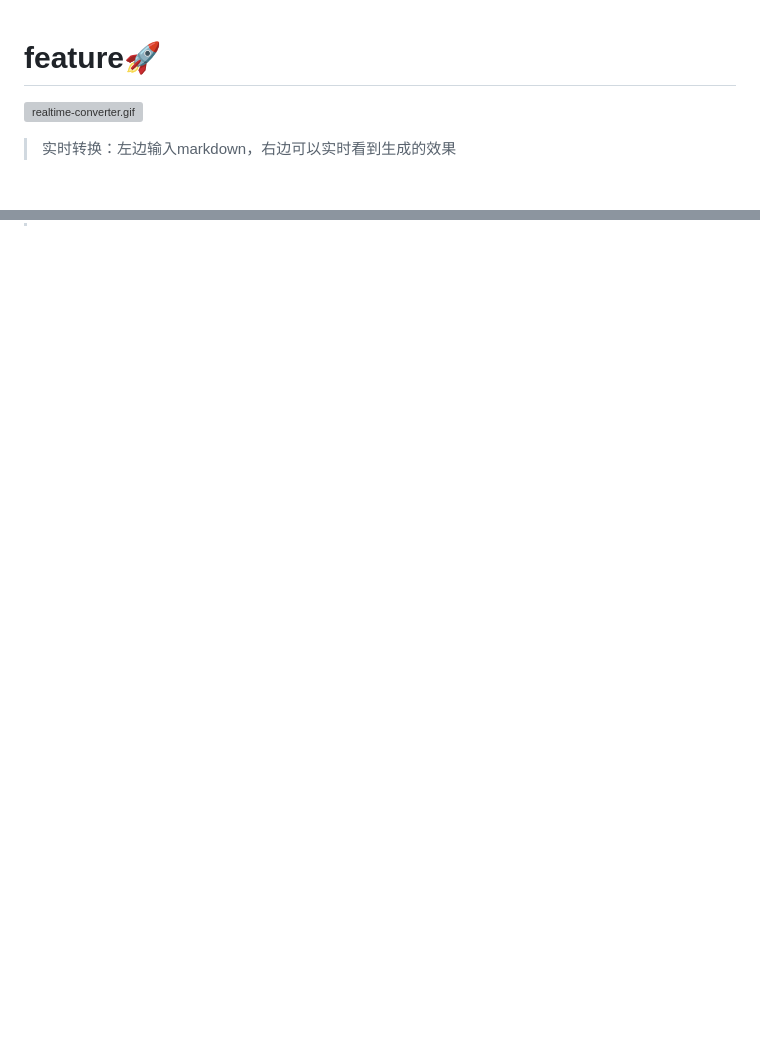
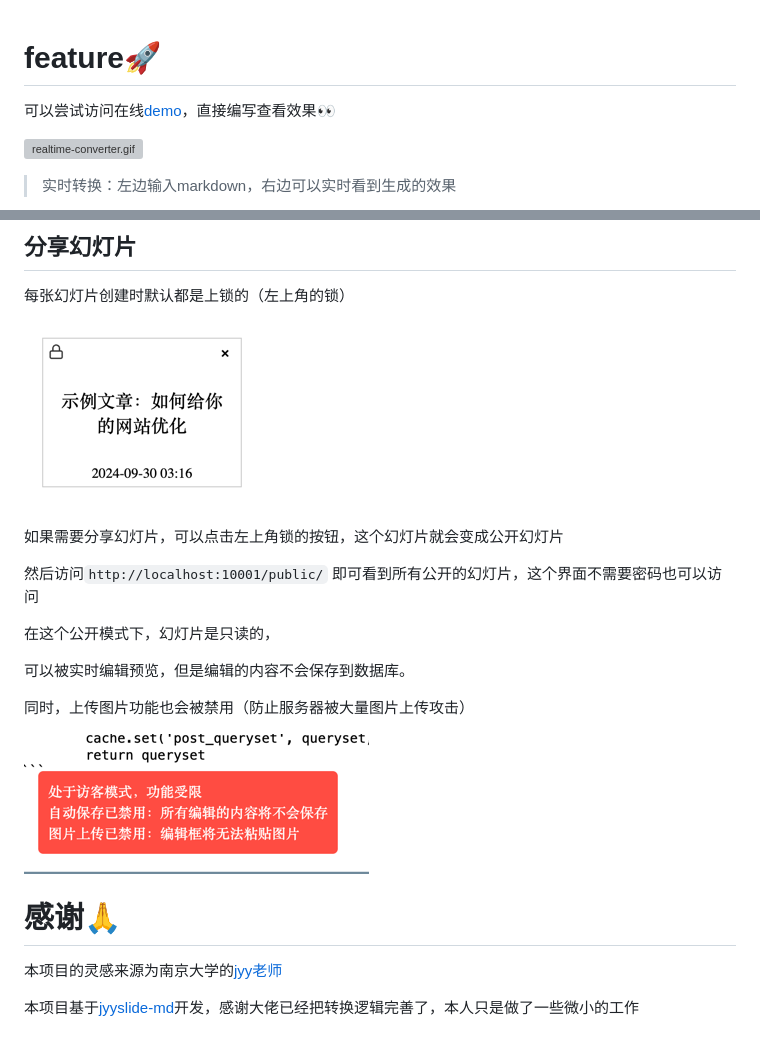
Before and after one commit to xieyumc/jyySlideWeb, a Markdown page: README.md, 2 parts joined by grey strips. GitHub-like rendering; pictures changed too: staticfiles/img/slide-lock.png (added); blank space fills up the shorter version; grey boxes are pictures that could not be loaded.

```diff
--- a/README.md
+++ b/README.md
@@ -1,4 +1,5 @@
 # feature🚀
+可以尝试访问在线[demo](http://slide.yuyu.pub/public/)，直接编写查看效果👀
 
 ![realtime-converter.gif](staticfiles/img/realtime-converter.gif)
 > 实时转换：左边输入markdown，右边可以实时看到生成的效果
@@ -16,0 +88,23 @@
+## 分享幻灯片
+每张幻灯片创建时默认都是上锁的（左上角的锁）
+
+![slide-lock.png](staticfiles/img/slide-lock.png)
+
+如果需要分享幻灯片，可以点击左上角锁的按钮，这个幻灯片就会变成公开幻灯片
+
+然后访问`http://localhost:10001/public/` 即可看到所有公开的幻灯片，这个界面不需要密码也可以访问
+
+在这个公开模式下，幻灯片是只读的，
+
+可以被实时编辑预览，但是编辑的内容不会保存到数据库。
+
+同时，上传图片功能也会被禁用（防止服务器被大量图片上传攻击）
+
+![img.png](staticfiles/img/public-mode.png)
+
+
+# 感谢🙏
+
+本项目的灵感来源为南京大学的[jyy老师](https://jyywiki.cn)
+
+本项目基于[jyyslide-md](https://github.com/zweix123/jyyslide-md)开发，感谢大佬已经把转换逻辑完善了，本人只是做了一些微小的工作
```
Also changed, not shown: other parts of README.md (+70 -0 lines), img.png (added), staticfiles/img/index.png (added), 1 other file.
